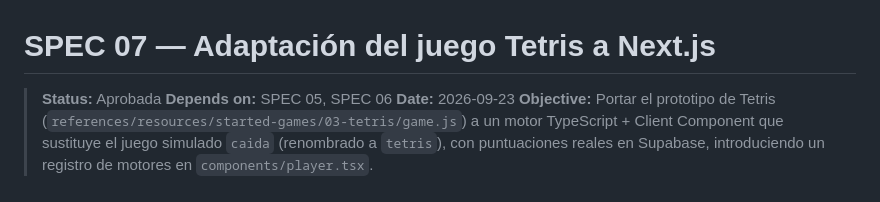
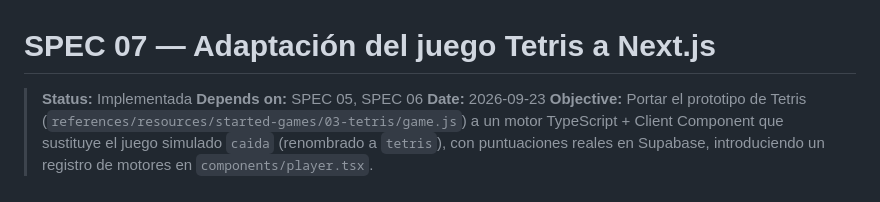
Before and after one commit to IvanSaNRoD/05-arcade-vault, a Markdown page: specs/07-adaptacion-tetris-nextjs.md, the part around one of its changes. Rendered like a GitHub page.

Commit message:
chore: spec implemented - acceptance criteria passed

```diff
--- a/specs/07-adaptacion-tetris-nextjs.md
+++ b/specs/07-adaptacion-tetris-nextjs.md
@@ -1,6 +1,6 @@
 # SPEC 07 — Adaptación del juego Tetris a Next.js
 
-> **Status:** Aprobada
+> **Status:** Implementada
 > **Depends on:** SPEC 05, SPEC 06
 > **Date:** 2026-09-23
 > **Objective:** Portar el prototipo de Tetris (`references/resources/started-games/03-tetris/game.js`) a un motor TypeScript + Client Component que sustituye el juego simulado `caida` (renombrado a `tetris`), con puntuaciones reales en Supabase, introduciendo un registro de motores en `components/player.tsx`.
```
Also changed, not shown: other parts of specs/07-adaptacion-tetris-nextjs.md (+21 -21 lines).
